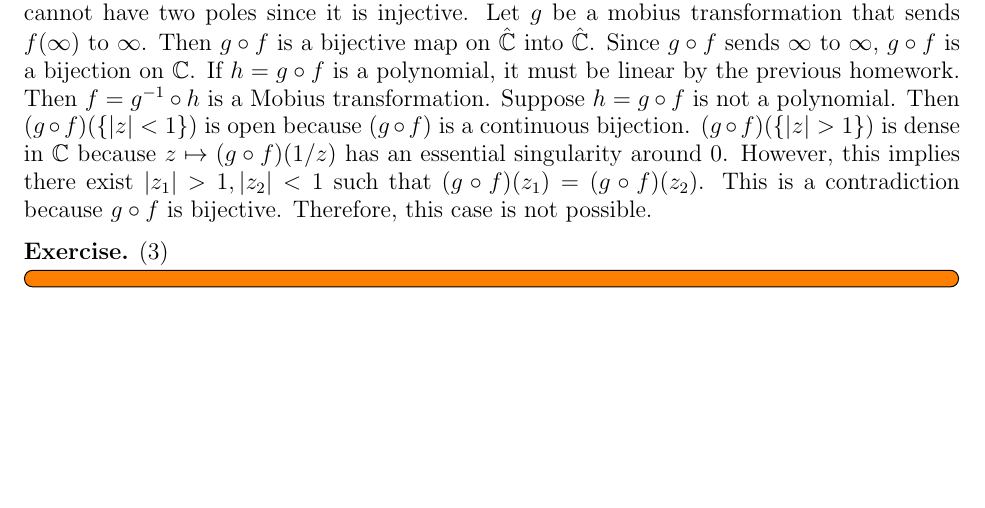
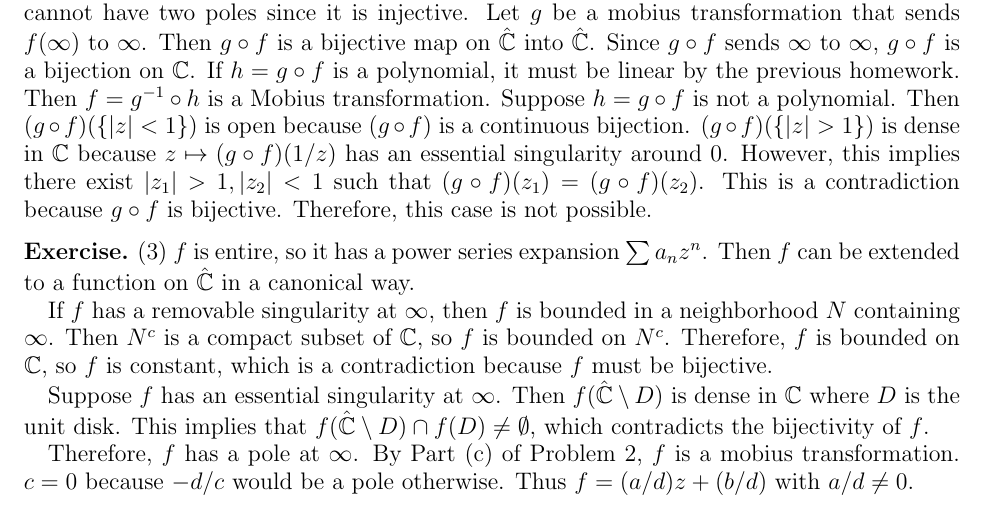
Before and after one commit to hidenori-shinohara/courses, a LaTeX problem sheet (math633/hw6/math633-hw6.tex): part of the page, cut so that both start at the same text, the shorter picture padded with empty space. Compiled offline with pdfLaTeX.

Commit message:
Finish Problem 3

```diff
--- a/math633/hw6/math633-hw6.tex
+++ b/math633/hw6/math633-hw6.tex
@@ -95,8 +95,21 @@
 \end{exer}
 
 \begin{exer}{(3)}
-  \todo[inline,caption={}]{
-  }
+  $f$ is entire, so it has a power series expansion $\sum a_nz^n$.
+  Then $f$ can be extended to a function on $\hat{\mathbb{C}}$ in a canonical way.
+
+  If $f$ has a removable singularity at $\infty$, then $f$ is bounded in a neighborhood $N$ containing $\infty$.
+  Then $N^c$ is a compact subset of $\mathbb{C}$, so $f$ is bounded on $N^c$.
+  Therefore, $f$ is bounded on $\mathbb{C}$, so $f$ is constant, which is a contradiction because $f$ must be bijective.
+
+  Suppose $f$ has an essential singularity at $\infty$.
+  Then $f(\hat{\mathbb{C}} \setminus D)$ is dense in $\mathbb{C}$ where $D$ is the unit disk.
+  This implies that $f(\hat{\mathbb{C}} \setminus D) \cap f(D) \ne \emptyset$, which contradicts the bijectivity of $f$.
+
+  Therefore, $f$ has a pole at $\infty$.
+  By Part (c) of Problem 2, $f$ is a mobius transformation.
+  $c = 0$ because $-d / c$ would be a pole otherwise.
+  Thus $f = (a / d)z + (b / d)$ with $a / d \ne 0$.
 \end{exer}
 
 \end{document}
```
Also changed, not shown: math633/hw6/math633-hw6.pdf.
